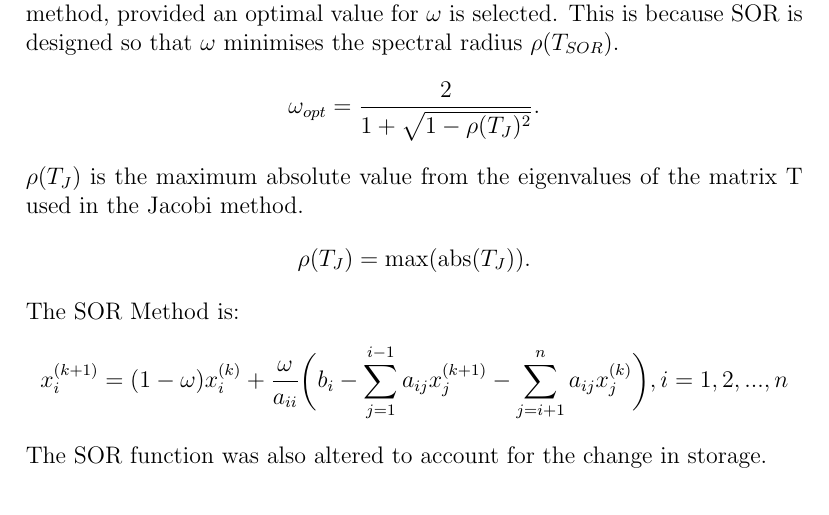
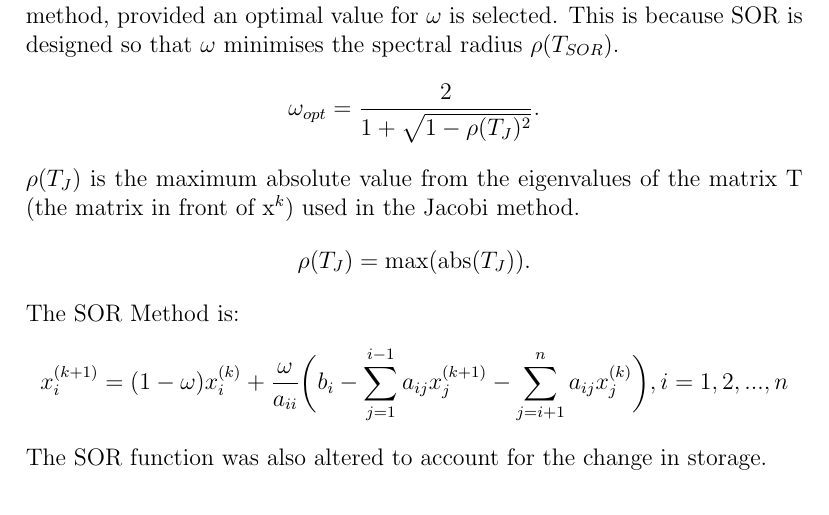
Before and after one commit to azurehutchings/Modelling-an-Electronic-Component-Case-Study, a LaTeX document (Report/Report.tex): part of page 29 of 45, cut so that both start at the same text. Compiled offline with pdfLaTeX.

Commit message:
Finished report?

```diff
--- a/Report/Report.tex
+++ b/Report/Report.tex
@@ -468,7 +468,7 @@ The third iterative method that is used to solve for $x$ using CSR storage is th
 \[x=\bigg(\frac{D}{\omega}+L\bigg)^{-1}\bigg(D\frac{1-\omega}{\omega}+U\bigg)x+\bigg(\frac{D}{\omega}+L\bigg)^{-1}b\]
 The SOR method has much faster convergence than Jacobi and Gauss-Seidel method, provided an optimal value for $\omega$ is selected. This is because SOR is designed so that $\omega$ minimises the spectral radius $\rho(T_{SOR})$.
 \[\omega_{opt} = \frac{2}{1+\sqrt{1-\rho(T_{J})^{2}}}.\]
-$\rho(T_{J})$ is the maximum absolute value from the eigenvalues of the matrix T used in the Jacobi method.
+$\rho(T_{J})$ is the maximum absolute value from the eigenvalues of the matrix T (the matrix in front of x$^{k}$) used in the Jacobi method.
 \[\rho(T_{J}) = \text{max}(\text{abs}(T_J)).\]
 The SOR Method is:
 \[x_{i}^{(k+1)} = (1-\omega)x_{i}^{(k)}+\frac{\omega}{a_{ii}}\bigg(b_i-\sum_{j=1}^{i-1}a_{ij}x_{j}^{(k+1)}-\sum_{j=i+1}^{n}a_{ij}x_{j}^{(k)}\bigg), i = 1, 2, ..., n\]
```
